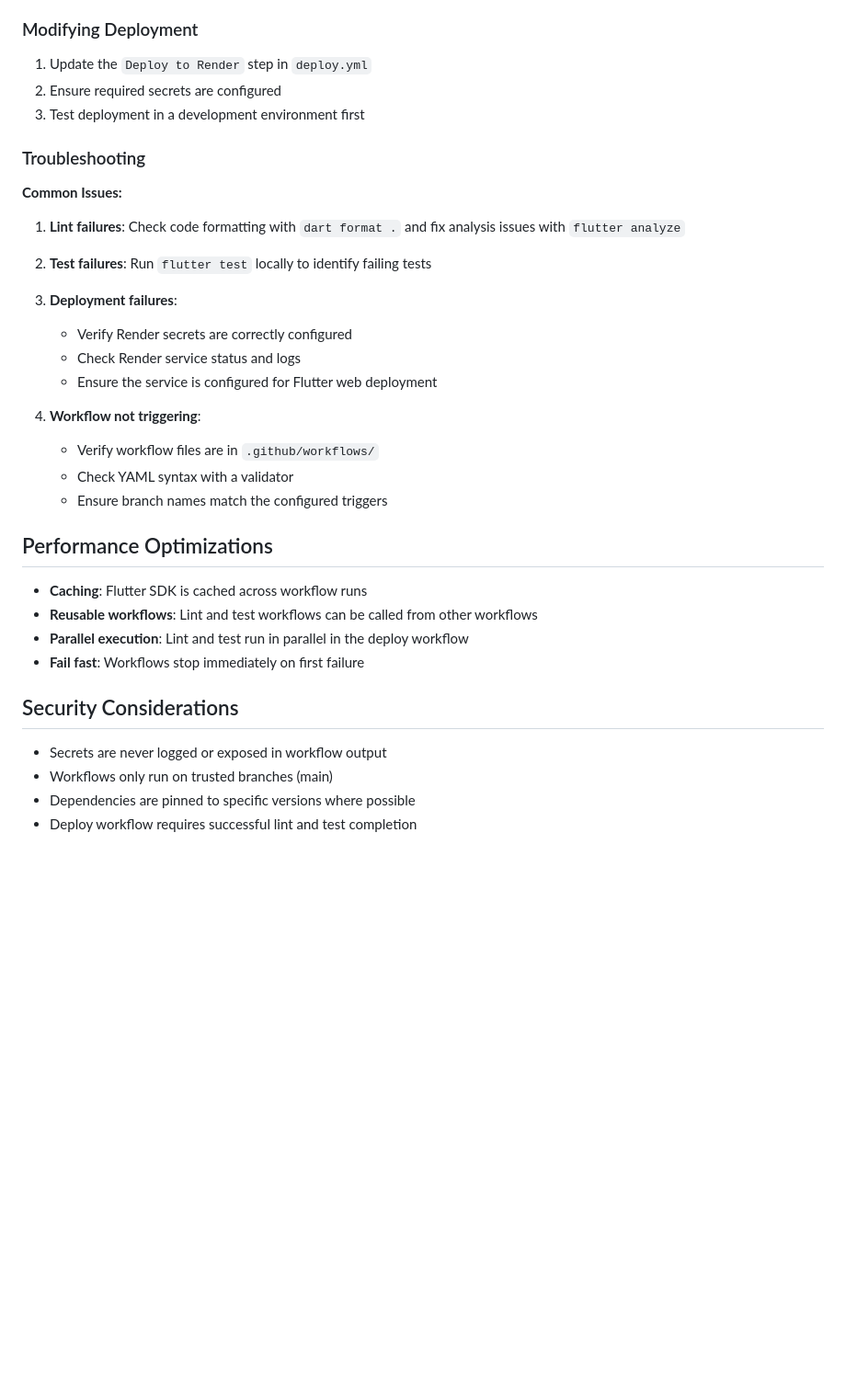
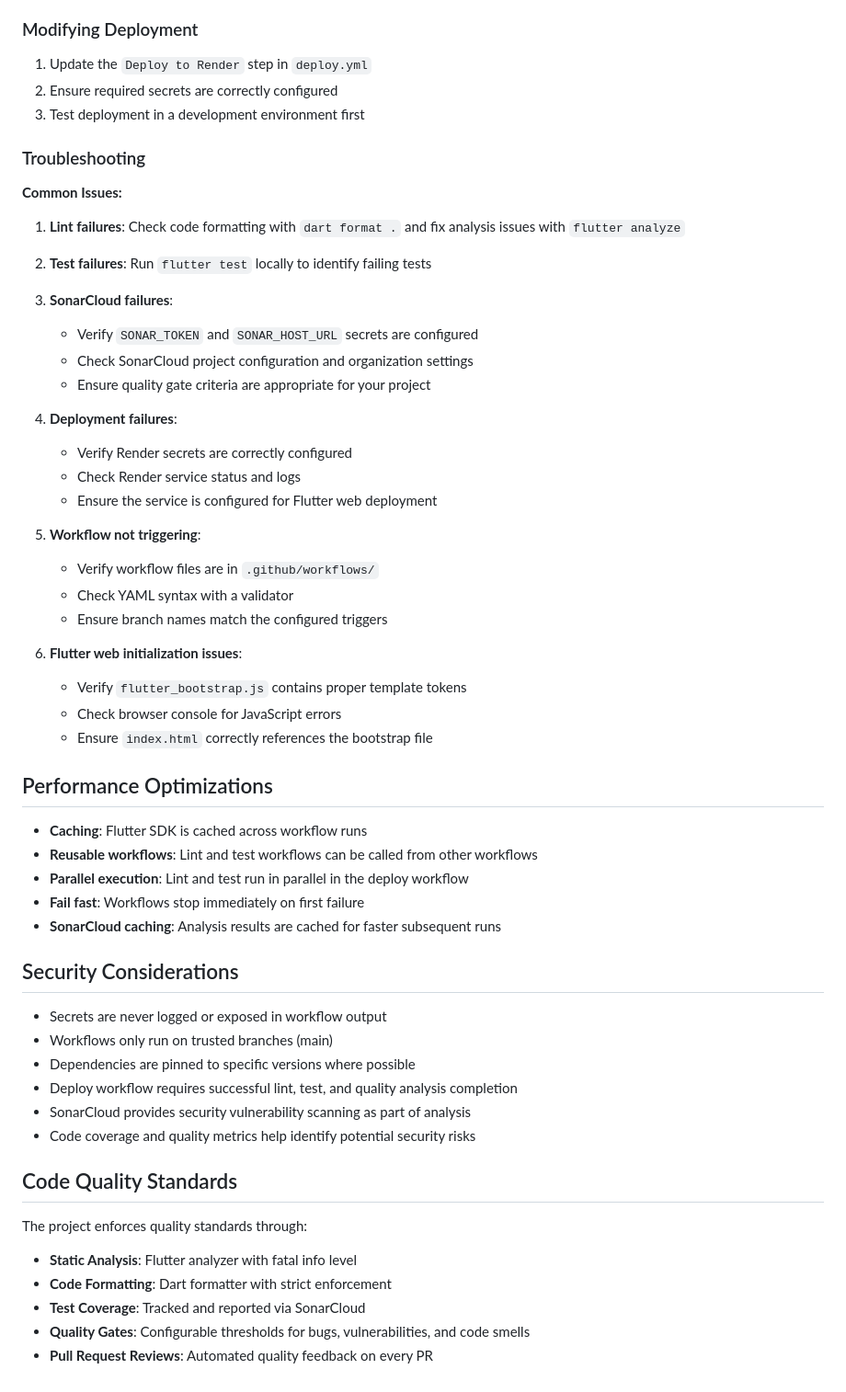
Before and after one commit to akpandeya/wort-wirbel, a Markdown page: .github/WORKFLOWS.md, the part around one of its changes. Shown at 92% size. Rendered like a GitHub page; blank space fills up the shorter version.

```diff
--- a/.github/WORKFLOWS.md
+++ b/.github/WORKFLOWS.md
@@ -71,7 +122,7 @@ To update the Flutter version used in workflows:
 
 ### Modifying Deployment
 1. Update the `Deploy to Render` step in `deploy.yml`
-2. Ensure required secrets are configured
+2. Ensure required secrets are correctly configured
 3. Test deployment in a development environment first
 
 ### Troubleshooting
@@ -82,15 +133,25 @@ To update the Flutter version used in workflows:
 
 2. **Test failures**: Run `flutter test` locally to identify failing tests
 
-3. **Deployment failures**:
+3. **SonarCloud failures**:
+   - Verify `SONAR_TOKEN` and `SONAR_HOST_URL` secrets are configured
+   - Check SonarCloud project configuration and organization settings
+   - Ensure quality gate criteria are appropriate for your project
+
+4. **Deployment failures**:
    - Verify Render secrets are correctly configured
    - Check Render service status and logs
    - Ensure the service is configured for Flutter web deployment
 
-4. **Workflow not triggering**:
+5. **Workflow not triggering**:
    - Verify workflow files are in `.github/workflows/`
    - Check YAML syntax with a validator
    - Ensure branch names match the configured triggers
+
+6. **Flutter web initialization issues**:
+   - Verify `flutter_bootstrap.js` contains proper template tokens
+   - Check browser console for JavaScript errors
+   - Ensure `index.html` correctly references the bootstrap file
 
 ## Performance Optimizations
 
@@ -98,10 +159,22 @@ To update the Flutter version used in workflows:
 - **Reusable workflows**: Lint and test workflows can be called from other workflows
 - **Parallel execution**: Lint and test run in parallel in the deploy workflow
 - **Fail fast**: Workflows stop immediately on first failure
+- **SonarCloud caching**: Analysis results are cached for faster subsequent runs
 
 ## Security Considerations
 
 - Secrets are never logged or exposed in workflow output
 - Workflows only run on trusted branches (main)
 - Dependencies are pinned to specific versions where possible
-- Deploy workflow requires successful lint and test completion
+- Deploy workflow requires successful lint, test, and quality analysis completion
+- SonarCloud provides security vulnerability scanning as part of analysis
+- Code coverage and quality metrics help identify potential security risks
+
+## Code Quality Standards
+
+The project enforces quality standards through:
+- **Static Analysis**: Flutter analyzer with fatal info level
+- **Code Formatting**: Dart formatter with strict enforcement
+- **Test Coverage**: Tracked and reported via SonarCloud
+- **Quality Gates**: Configurable thresholds for bugs, vulnerabilities, and code smells
+- **Pull Request Reviews**: Automated quality feedback on every PR
```
Also changed, not shown: other parts of .github/WORKFLOWS.md (+59 -8 lines).
